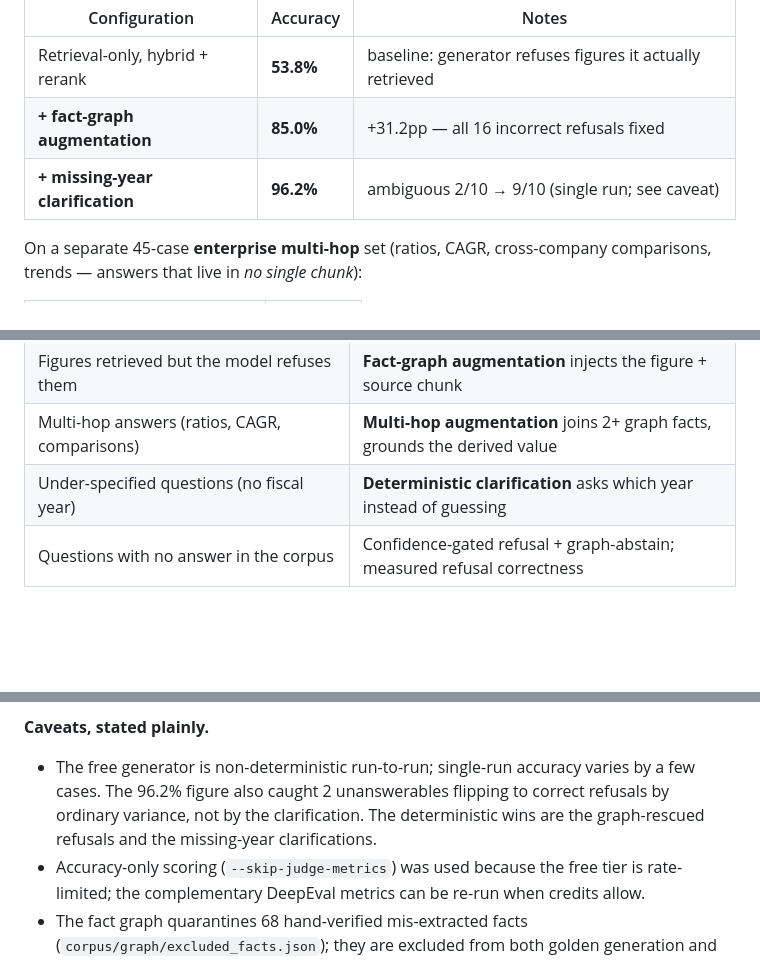
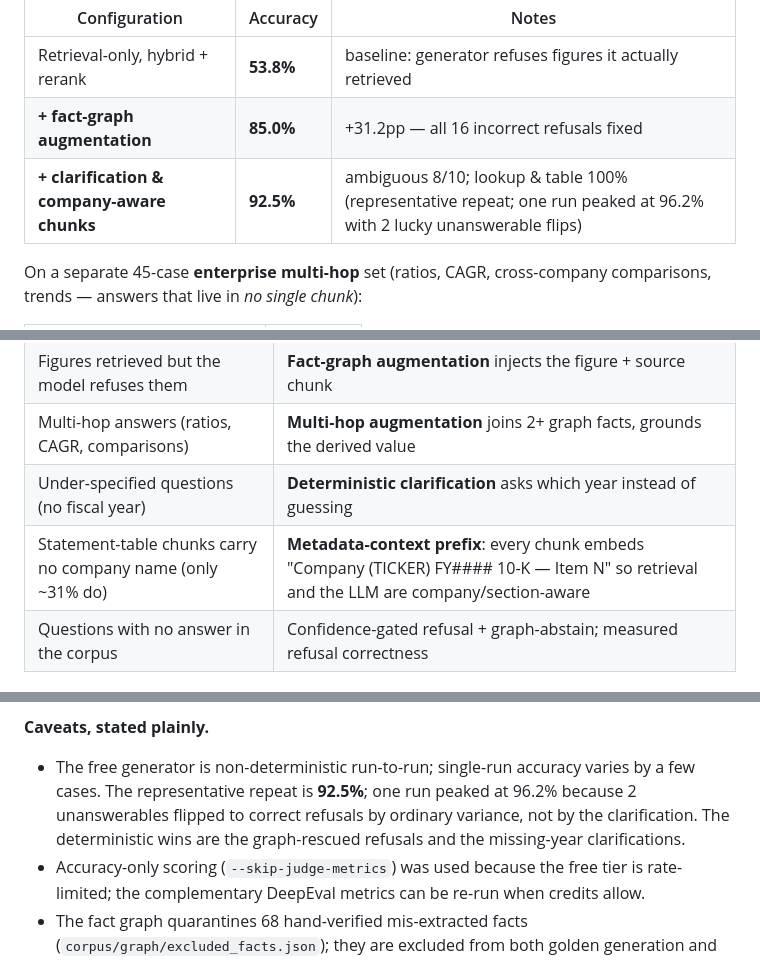
Before and after one commit to Ven-Z8/FreeLance-Potfolio, a Markdown page: p3-rag-filings/README.md, 3 parts joined by grey strips. GitHub-like rendering; blank space fills up the shorter version.

Commit message:
docs: refresh numbers after re-measure with company-aware chunks
Re-measured the v1 golden set with the metadata-context-prefix embeddings +
clarification: 92.5% (74/80) — lookup & table 100%, synthesis 17/18,
unanswerable 9/12, ambiguous 8/10. The earlier 96.2% single run was inflated
by 2 unanswerables flipping to correct refusals via ordinary free-model
variance; 92.5% is the representative repeat. Updated the root + p3 README
headline and added the metadata-context-prefix row to the 'what's hard' table.

```diff
--- a/p3-rag-filings/README.md
+++ b/p3-rag-filings/README.md
@@ -19,7 +19,7 @@ system configuration:
 |---|---|---|
 | Retrieval-only, hybrid + rerank | **53.8%** | baseline: generator refuses figures it actually retrieved |
 | **+ fact-graph augmentation** | **85.0%** | +31.2pp — all 16 incorrect refusals fixed |
-| **+ missing-year clarification** | **96.2%** | ambiguous 2/10 → 9/10 (single run; see caveat) |
+| **+ clarification & company-aware chunks** | **92.5%** | ambiguous 8/10; lookup & table 100% (representative repeat; one run peaked at 96.2% with 2 lucky unanswerable flips) |
 
 On a separate 45-case **enterprise multi-hop** set (ratios, CAGR, cross-company
 comparisons, trends — answers that live in *no single chunk*):
@@ -92,6 +92,7 @@ retrieval ranking — it was the generator failing to use retrievable figures.
 | Figures retrieved but the model refuses them | **Fact-graph augmentation** injects the figure + source chunk |
 | Multi-hop answers (ratios, CAGR, comparisons) | **Multi-hop augmentation** joins 2+ graph facts, grounds the derived value |
 | Under-specified questions (no fiscal year) | **Deterministic clarification** asks which year instead of guessing |
+| Statement-table chunks carry no company name (only ~31% do) | **Metadata-context prefix**: every chunk embeds "Company (TICKER) FY#### 10-K — Item N" so retrieval and the LLM are company/section-aware |
 | Questions with no answer in the corpus | Confidence-gated refusal + graph-abstain; measured refusal correctness |
 
 ## The failure analysis (read this first)
@@ -111,10 +112,10 @@ What the enterprise set (84.4%) got wrong:
 
 **Caveats, stated plainly.**
 - The free generator is non-deterministic run-to-run; single-run accuracy varies
-  by a few cases. The 96.2% figure also caught 2 unanswerables flipping to
-  correct refusals by ordinary variance, not by the clarification. The
-  deterministic wins are the graph-rescued refusals and the missing-year
-  clarifications.
+  by a few cases. The representative repeat is **92.5%**; one run peaked at
+  96.2% because 2 unanswerables flipped to correct refusals by ordinary
+  variance, not by the clarification. The deterministic wins are the
+  graph-rescued refusals and the missing-year clarifications.
 - Accuracy-only scoring (`--skip-judge-metrics`) was used because the free tier
   is rate-limited; the complementary DeepEval metrics can be re-run when credits
   allow.
```
Also changed, not shown: README.md (+6 -2 lines).
